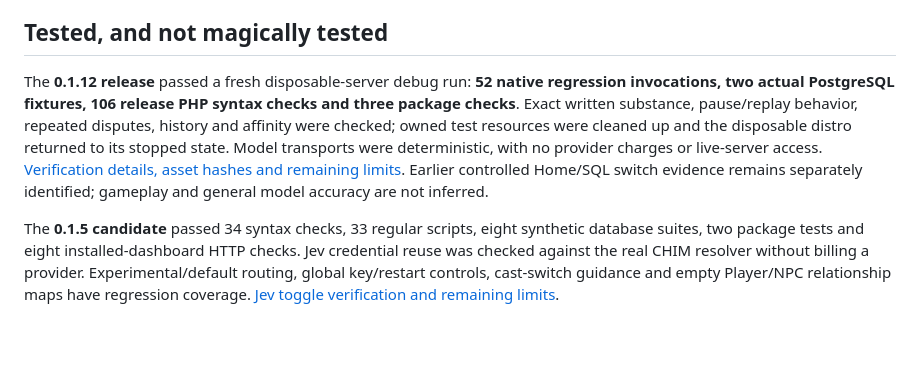
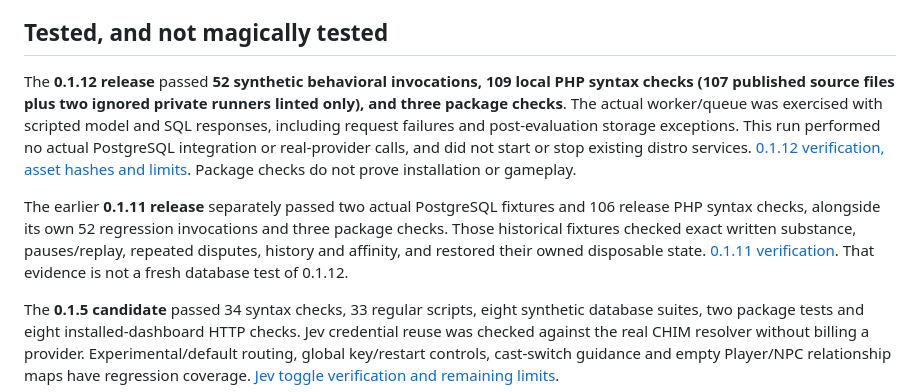
Before and after one commit to Francisco-boop-001/CHIM-SwornAndScorned, a Markdown page: README.md, the part around the change. Rendered like a GitHub page; blank space fills up the shorter version.

Commit message:
Clarify which tests the llama actually passed

```diff
--- a/README.md
+++ b/README.md
@@ -200,7 +200,9 @@ On **0.1.2**, saved plugin keys use authenticated **libsodium secretbox** encryp
 
 ## Tested, and not magically tested
 
-The **0.1.12 release** passed a fresh disposable-server debug run: **52 native regression invocations, two actual PostgreSQL fixtures, 106 release PHP syntax checks and three package checks**. Exact written substance, pause/replay behavior, repeated disputes, history and affinity were checked; owned test resources were cleaned up and the disposable distro returned to its stopped state. Model transports were deterministic, with no provider charges or live-server access. [Verification details, asset hashes and remaining limits](docs/verification/fixes-0.1.12.md). Earlier controlled Home/SQL switch evidence remains separately identified; gameplay and general model accuracy are not inferred.
+The **0.1.12 release** passed **52 synthetic behavioral invocations, 109 local PHP syntax checks (107 published source files plus two ignored private runners linted only), and three package checks**. The actual worker/queue was exercised with scripted model and SQL responses, including request failures and post-evaluation storage exceptions. This run performed no actual PostgreSQL integration or real-provider calls, and did not start or stop existing distro services. [0.1.12 verification, asset hashes and limits](docs/verification/fixes-0.1.12.md). Package checks do not prove installation or gameplay.
+
+The earlier **0.1.11 release** separately passed two actual PostgreSQL fixtures and 106 release PHP syntax checks, alongside its own 52 regression invocations and three package checks. Those historical fixtures checked exact written substance, pauses/replay, repeated disputes, history and affinity, and restored their owned disposable state. [0.1.11 verification](docs/verification/fixes-0.1.11.md). That evidence is not a fresh database test of 0.1.12.
 
 The **0.1.5 candidate** passed 34 syntax checks, 33 regular scripts, eight synthetic database suites, two package tests and eight installed-dashboard HTTP checks. Jev credential reuse was checked against the real CHIM resolver without billing a provider. Experimental/default routing, global key/restart controls, cast-switch guidance and empty Player/NPC relationship maps have regression coverage. [Jev toggle verification and remaining limits](docs/verification/jev-toggle-0.1.5.md).
 
```
